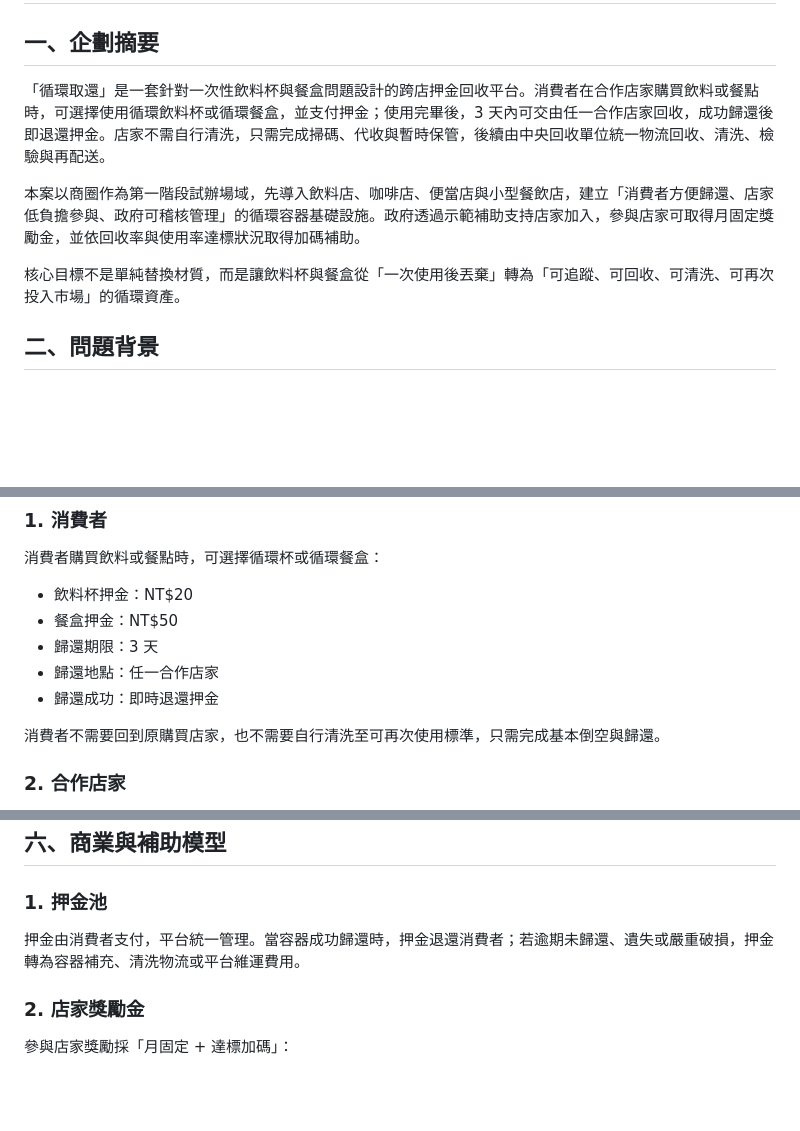
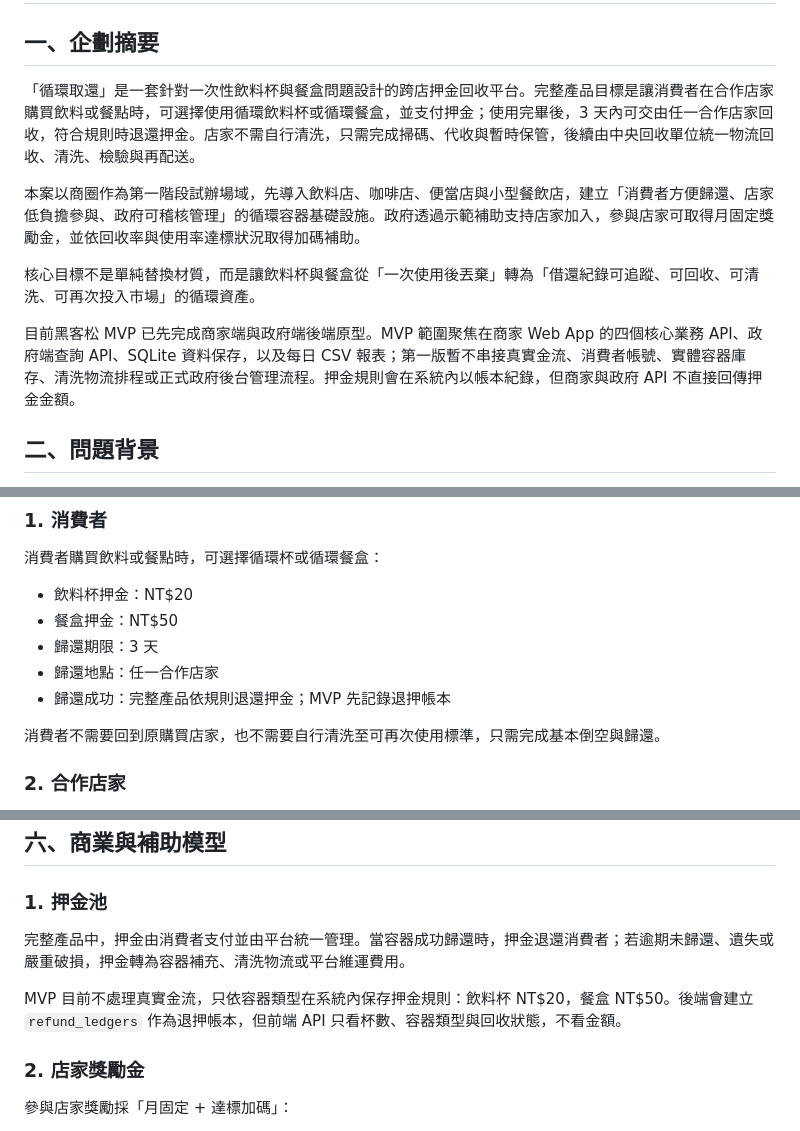
Before and after one commit to Ansenchen123/markerthon, a Markdown page: reusable-container-proposal.md, 3 parts joined by grey strips. GitHub-like rendering; blank space fills up the shorter version.

```diff
--- a/reusable-container-proposal.md
+++ b/reusable-container-proposal.md
@@ -2,11 +2,13 @@
 
 ## 一、企劃摘要
 
-「循環取還」是一套針對一次性飲料杯與餐盒問題設計的跨店押金回收平台。消費者在合作店家購買飲料或餐點時，可選擇使用循環飲料杯或循環餐盒，並支付押金；使用完畢後，3 天內可交由任一合作店家回收，成功歸還後即退還押金。店家不需自行清洗，只需完成掃碼、代收與暫時保管，後續由中央回收單位統一物流回收、清洗、檢驗與再配送。
+「循環取還」是一套針對一次性飲料杯與餐盒問題設計的跨店押金回收平台。完整產品目標是讓消費者在合作店家購買飲料或餐點時，可選擇使用循環飲料杯或循環餐盒，並支付押金；使用完畢後，3 天內可交由任一合作店家回收，符合規則時退還押金。店家不需自行清洗，只需完成掃碼、代收與暫時保管，後續由中央回收單位統一物流回收、清洗、檢驗與再配送。
 
 本案以商圈作為第一階段試辦場域，先導入飲料店、咖啡店、便當店與小型餐飲店，建立「消費者方便歸還、店家低負擔參與、政府可稽核管理」的循環容器基礎設施。政府透過示範補助支持店家加入，參與店家可取得月固定獎勵金，並依回收率與使用率達標狀況取得加碼補助。
 
-核心目標不是單純替換材質，而是讓飲料杯與餐盒從「一次使用後丟棄」轉為「可追蹤、可回收、可清洗、可再次投入市場」的循環資產。
+核心目標不是單純替換材質，而是讓飲料杯與餐盒從「一次使用後丟棄」轉為「借還紀錄可追蹤、可回收、可清洗、可再次投入市場」的循環資產。
+
+目前黑客松 MVP 已先完成商家端與政府端後端原型。MVP 範圍聚焦在商家 Web App 的四個核心業務 API、政府端查詢 API、SQLite 資料保存，以及每日 CSV 報表；第一版暫不串接真實金流、消費者帳號、實體容器庫存、清洗物流排程或正式政府後台管理流程。押金規則會在系統內以帳本紀錄，但商家與政府 API 不直接回傳押金金額。
 
 ## 二、問題背景
 
@@ -41,7 +43,7 @@
 - 餐盒押金：NT$50
 - 歸還期限：3 天
 - 歸還地點：任一合作店家
-- 歸還成功：即時退還押金
+- 歸還成功：完整產品依規則退還押金；MVP 先記錄退押帳本
 
 消費者不需要回到原購買店家，也不需要自行清洗至可再次使用標準，只需完成基本倒空與歸還。
 
@@ -138,7 +146,9 @@ QR 不放入消費者個資、完整消費明細、完整金額、手機號碼
 
 ### 1. 押金池
 
-押金由消費者支付，平台統一管理。當容器成功歸還時，押金退還消費者；若逾期未歸還、遺失或嚴重破損，押金轉為容器補充、清洗物流或平台維運費用。
+完整產品中，押金由消費者支付並由平台統一管理。當容器成功歸還時，押金退還消費者；若逾期未歸還、遺失或嚴重破損，押金轉為容器補充、清洗物流或平台維運費用。
+
+MVP 目前不處理真實金流，只依容器類型在系統內保存押金規則：飲料杯 NT$20，餐盒 NT$50。後端會建立 `refund_ledgers` 作為退押帳本，但前端 API 只看杯數、容器類型與回收狀態，不看金額。
 
 ### 2. 店家獎勵金
 
```
Also changed, not shown: other parts of reusable-container-proposal.md (+42 -19 lines).
